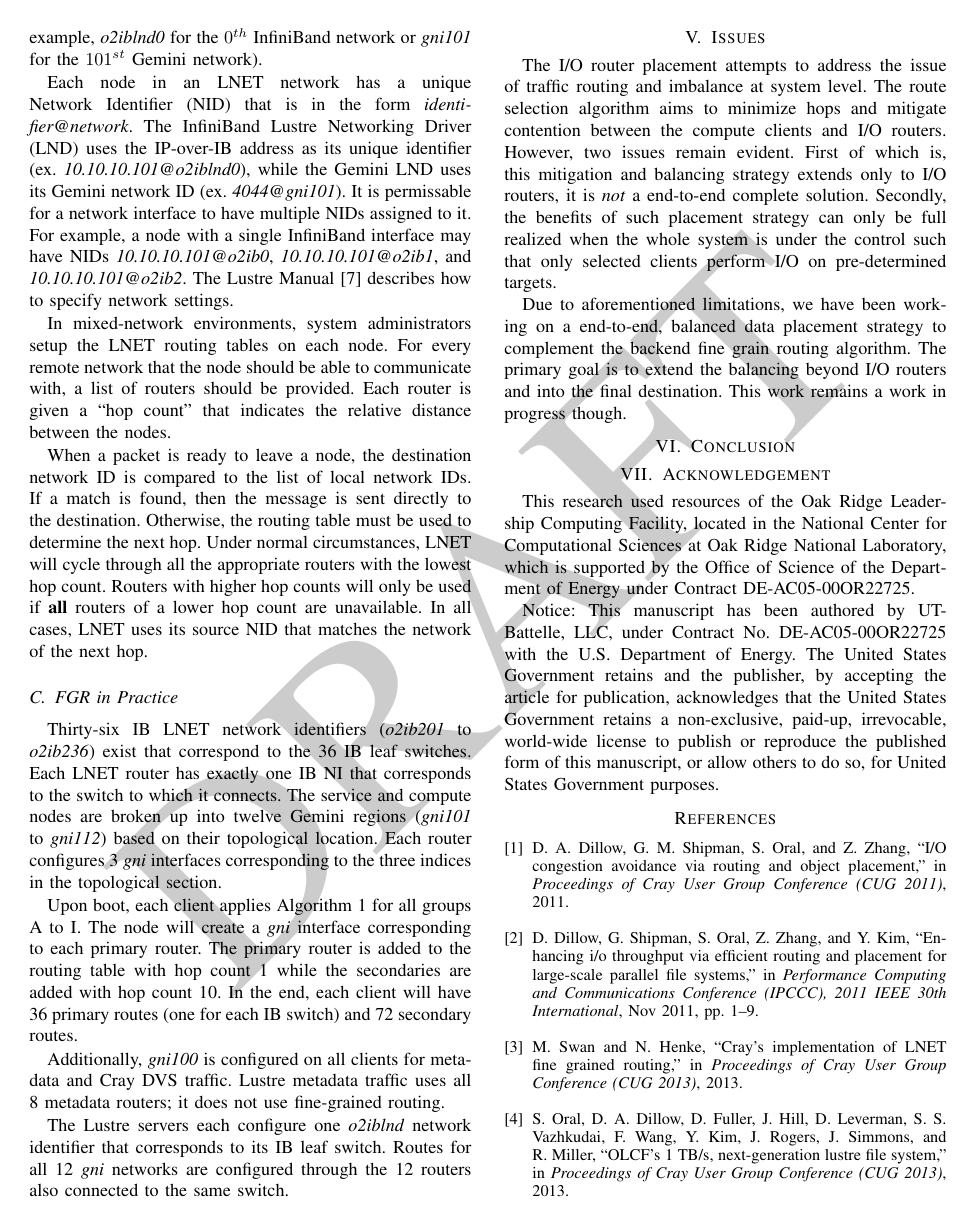
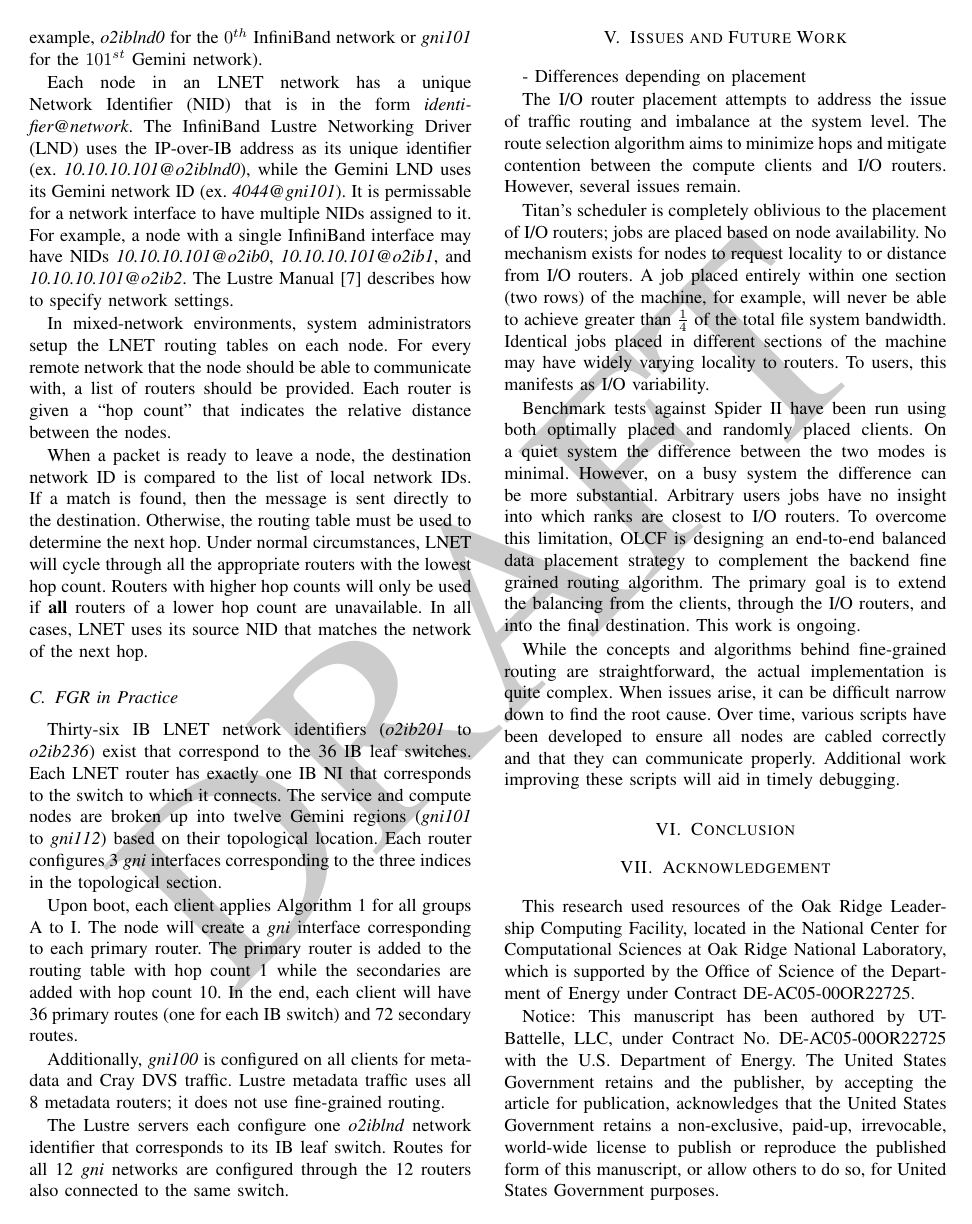
Before and after one commit to ORNL-TechInt/cug14-fgr, a LaTeX paper (cug14-fgr.tex, which reads sections/issues.tex): page 5 of 6. Compiled offline with pdfLaTeX.

Commit message:
Updates to issues section

```diff
--- a/sections/issues.tex
+++ b/sections/issues.tex
@@ -1,16 +1,33 @@
 % vim:textwidth=80:
-\section{Issues}
+\section{Issues and Future Work}
+
+- Differences depending on placement
 
 The I/O router placement attempts to address the issue of traffic routing and
-imbalance at system level. The route selection algorithm aims to minimize hops
-and mitigate contention between the compute clients and I/O routers. However,
-two issues remain evident. First of which is, this mitigation and balancing
-strategy extends only to I/O routers, it is \emph{not} a end-to-end complete
-solution. Secondly, the benefits of such placement strategy can only be
-full realized when the whole system is under the control such that only
-selected clients perform I/O on pre-determined targets.
+imbalance at the system level. The route selection algorithm aims to minimize
+hops and mitigate contention between the compute clients and I/O routers.
+However, several issues remain.
 
-Due to aforementioned limitations, we have been working on a end-to-end,
-balanced data placement strategy to complement the backend fine grain routing
-algorithm. The primary goal is to extend the balancing beyond I/O routers and
-into the final destination. This work remains a work in progress though.
+Titan's scheduler is completely oblivious to the placement of I/O routers; jobs
+are placed based on node availability.  No mechanism exists for nodes to
+request locality to or distance from I/O routers.  A job placed entirely within
+one section (two rows) of the machine, for example, will never be able to
+achieve greater than $\frac{1}{4}$ of the total file system bandwidth.
+Identical jobs placed in different sections of the machine may have widely
+varying locality to routers.  To users, this manifests as I/O variability.
+
+Benchmark tests against Spider~II have been run using both optimally placed and
+randomly placed clients.  On a quiet system the difference between the two
+modes is minimal.  However, on a busy system the difference can be more
+substantial.  Arbitrary users jobs have no insight into which ranks are closest
+to I/O routers.  To overcome this limitation, OLCF is designing an end-to-end
+balanced data placement strategy to complement the backend fine grained routing
+algorithm. The primary goal is to extend the balancing from the clients,
+through the I/O routers, and into the final destination. This work is ongoing.
+
+While the concepts and algorithms behind fine-grained routing are
+straightforward, the actual implementation is quite complex.  When issues
+arise, it can be difficult narrow down to find the root cause.  Over time,
+various scripts have been developed to ensure all nodes are cabled correctly
+and that they can communicate properly.  Additional work improving these
+scripts will aid in timely debugging.
```
